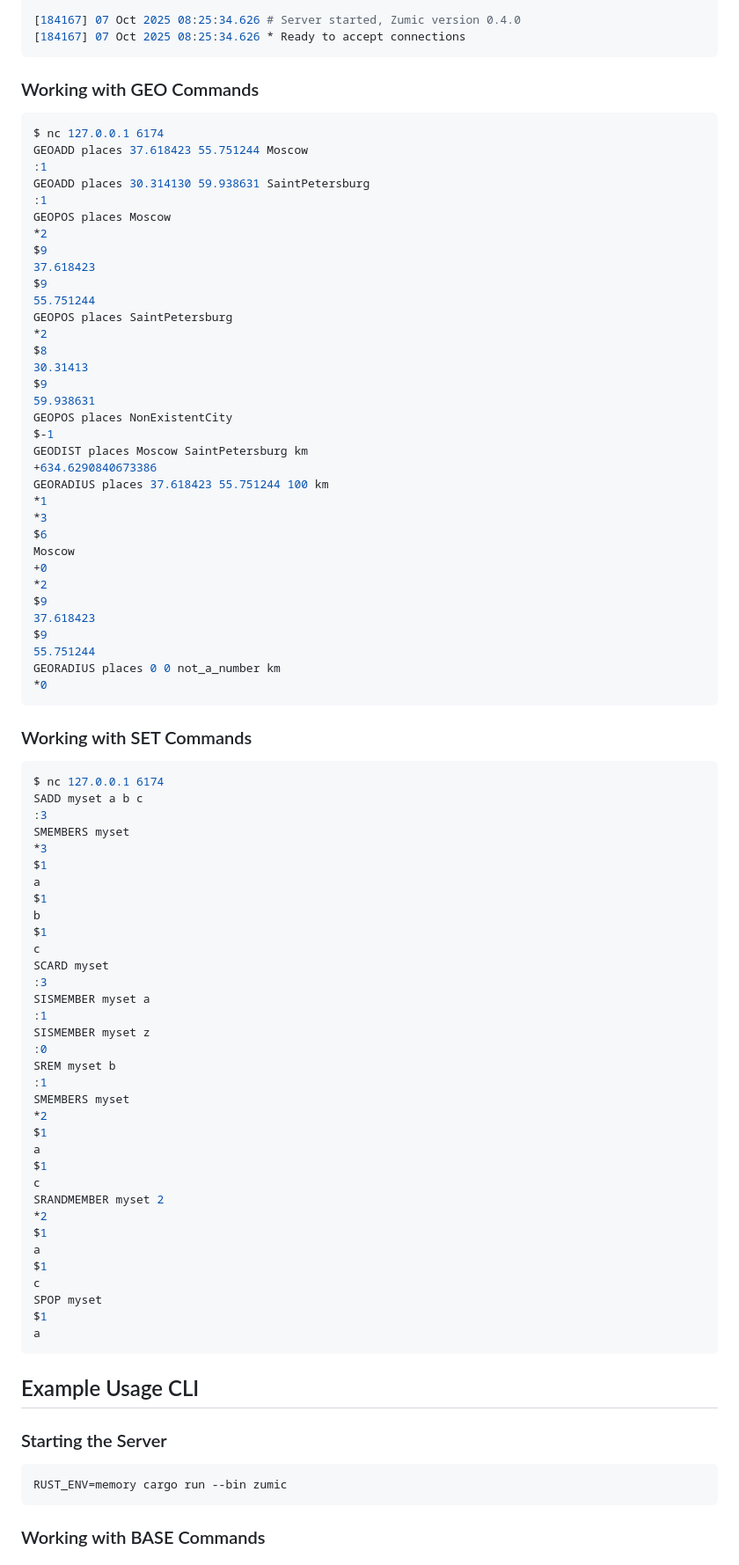
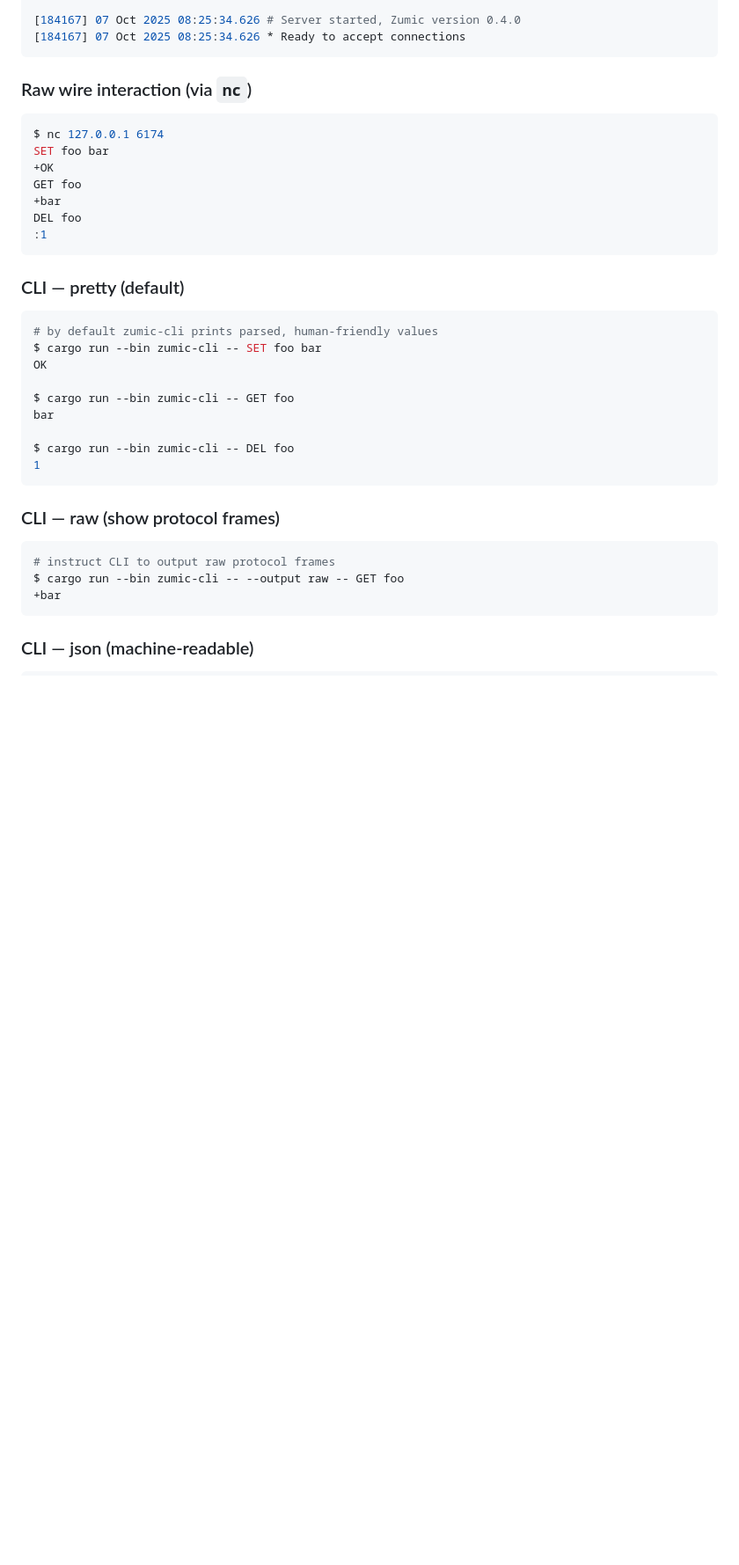
Before and after one commit to MiCkEyZzZ/zumic, a Markdown page: README.md, the part around one of its changes. Shown at 88% size. GitHub-like rendering; blank space fills up the shorter version.

Commit message:
feat: updated readme file

````diff
--- a/README.md
+++ b/README.md
@@ -65,91 +79,39 @@ RUST_ENV=memory cargo run --bin zumic
 [184167] 07 Oct 2025 08:25:34.626 * Ready to accept connections
 ```
 
-### Working with GEO Commands
+### Raw wire interaction (via `nc`)
 
-```zsh
+```bash
 $ nc 127.0.0.1 6174
-GEOADD places 37.618423 55.751244 Moscow
+SET foo bar
++OK
+GET foo
++bar
+DEL foo
 :1
-GEOADD places 30.314130 59.938631 SaintPetersburg
-:1
-GEOPOS places Moscow
-*2
-$9
-37.618423
-$9
-55.751244
-GEOPOS places SaintPetersburg
-*2
-$8
-30.31413
-$9
-59.938631
-GEOPOS places NonExistentCity
-$-1
-GEODIST places Moscow SaintPetersburg km
-+634.6290840673386
-GEORADIUS places 37.618423 55.751244 100 km
-*1
-*3
-$6
-Moscow
-+0
-*2
-$9
-37.618423
-$9
-55.751244
-GEORADIUS places 0 0 not_a_number km
-*0
 ```
 
-### Working with SET Commands
+### CLI — pretty (default)
 
-```zsh
-$ nc 127.0.0.1 6174
-SADD myset a b c
-:3
-SMEMBERS myset
-*3
-$1
-a
-$1
-b
-$1
-c
-SCARD myset
-:3
-SISMEMBER myset a
-:1
-SISMEMBER myset z
-:0
-SREM myset b
-:1
-SMEMBERS myset
-*2
-$1
-a
-$1
-c
-SRANDMEMBER myset 2
-*2
-$1
-a
-$1
-c
-SPOP myset
-$1
-a
+```bash
+# by default zumic-cli prints parsed, human-friendly values
+$ cargo run --bin zumic-cli -- SET foo bar
+OK
+
+$ cargo run --bin zumic-cli -- GET foo
+bar
+
+$ cargo run --bin zumic-cli -- DEL foo
+1
 ```
 
-## Example Usage CLI
+### CLI — raw (show protocol frames)
 
-### Starting the Server
-
-```zsh
-RUST_ENV=memory cargo run --bin zumic
+```bash
+# instruct CLI to output raw protocol frames
+$ cargo run --bin zumic-cli -- --output raw -- GET foo
++bar
 ```
 
-### Working with BASE Commands
+### CLI — json (machine-readable)
 
````
Also changed, not shown: other parts of README.md (+45 -39 lines), у.md (added).
